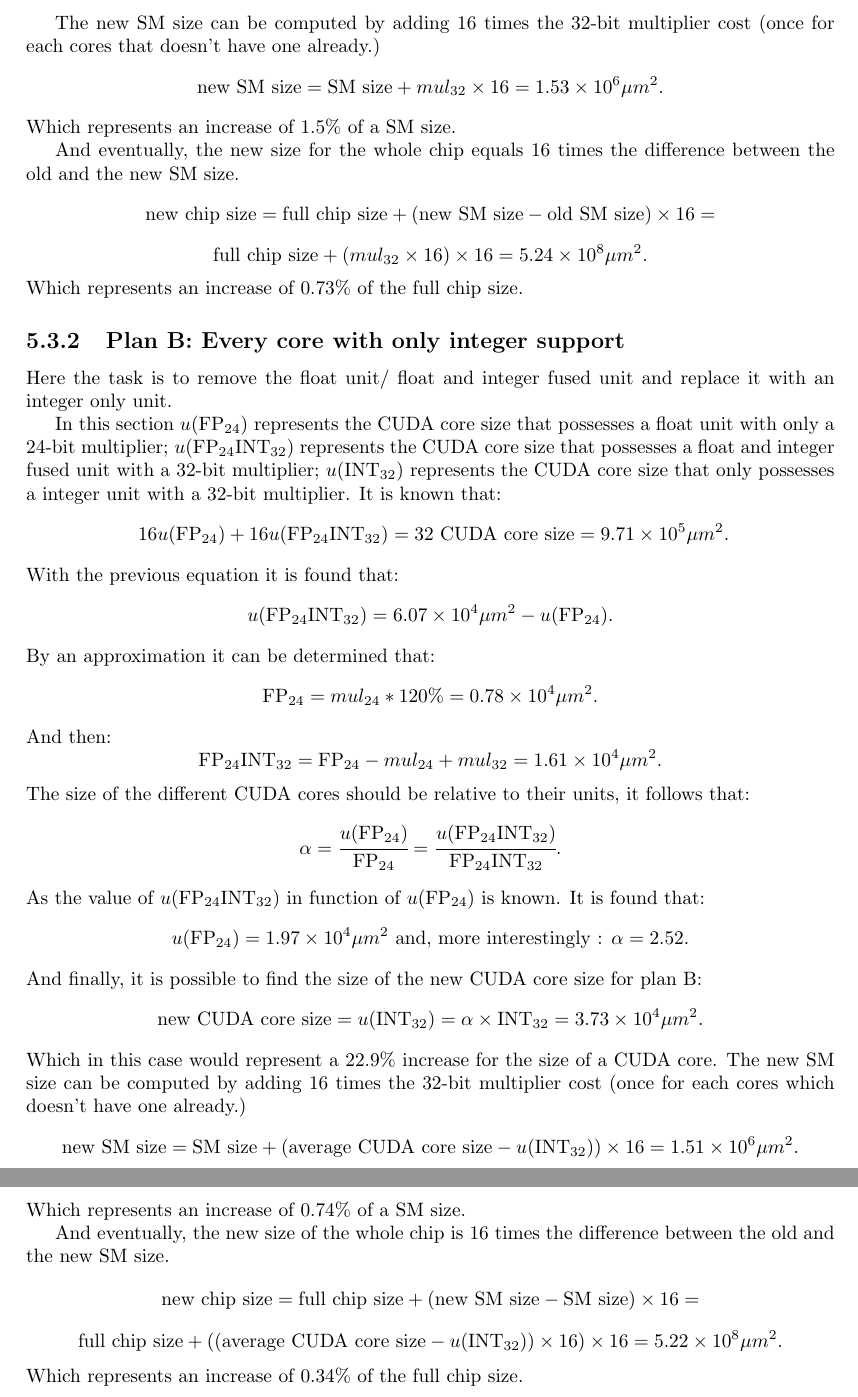
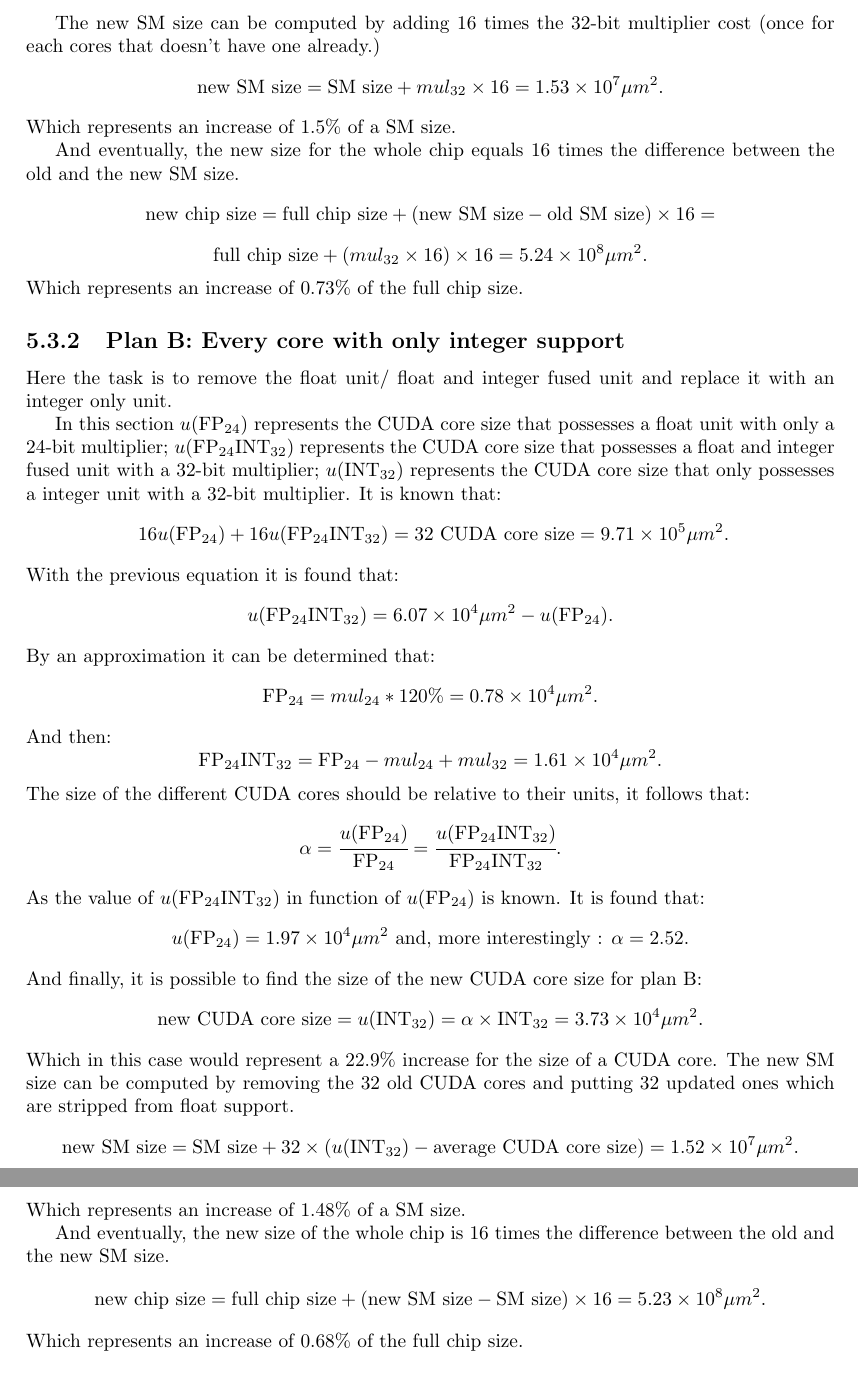
Before and after one commit to tOverney/project_report, a LaTeX thesis (project_report.tex): two parts of pages 25 and 26 of 37, joined at a grey line, cut so that both start at the same text. The pictures show the PDF file project_report.pdf that the author committed with the source.

Commit message:
oups! I dun fucked it up

```diff
--- a/project_report.tex
+++ b/project_report.tex
@@ -583,7 +583,7 @@
     Thus, the changes would lead to a size increase of $24.4\%$ of the average core size.
 
     The new SM size can be computed by adding 16 times the 32-bit multiplier cost (once for each cores that doesn't have one already.)
-    \[\text{new SM size} = \text{SM size} + mul_{32} \times 16 = 1.53 \times 10^6 \mu m^2 .\]
+    \[\text{new SM size} = \text{SM size} + mul_{32} \times 16 = 1.53 \times 10^7 \mu m^2 .\]
     Which represents an increase of $1.5\%$ of a SM size.
 
     And eventually, the new size for the whole chip equals 16 times the difference between the old and the new SM size.
@@ -609,14 +609,13 @@
    And finally, it is possible to find the size of the new CUDA core size for plan B:
    \[ \text{new CUDA core size} = u(\text{INT}_{32}) = \alpha \times \text{INT}_{32} = 3.73 \times 10^4 \mu m^2.\]
    Which in this case would represent a $22.9\%$ increase for the size of a CUDA core.
-   The new SM size can be computed by adding 16 times the 32-bit multiplier cost (once for each cores which doesn't have one already.)
-    \[\text{new SM size} = \text{SM size} + (\text{average CUDA core size} - u(\text{INT}_{32})) \times 16 = 1.51 \times 10^6 \mu m^2. \]
-    Which represents an increase of $0.74\%$ of a SM size.
+   The new SM size can be computed by removing the 32 old CUDA cores and putting 32 updated ones which are stripped from float support.
+    \[\text{new SM size} = \text{SM size} + 32 \times ( u(\text{INT}_{32}) - \text{average CUDA core size}) = 1.52 \times 10^7 \mu m^2. \]
+    Which represents an increase of $1.48\%$ of a SM size.
 
     And eventually, the new size of the whole chip is 16 times the difference between the old and the new SM size.
-    \[\text{new chip size} = \text{full chip size} + (\text{new SM size} - \text{SM size}) \times 16 =\]
-    \[\text{full chip size} + ((\text{average CUDA core size} - u(\text{INT}_{32})) \times 16) \times  16 = 5.22 \times 10^8 \mu m^2. \]
-    Which represents an increase of $0.34\%$ of the full chip size.
+    \[\text{new chip size} = \text{full chip size} + (\text{new SM size} - \text{SM size}) \times 16 = 5.23 \times 10^8 \mu m^2. \]
+    Which represents an increase of $0.68\%$ of the full chip size.
 
 \chapter{Conclusion}
     In this project it has been made obvious that the integer performances
```
Also changed, not shown: project_report.pdf.
